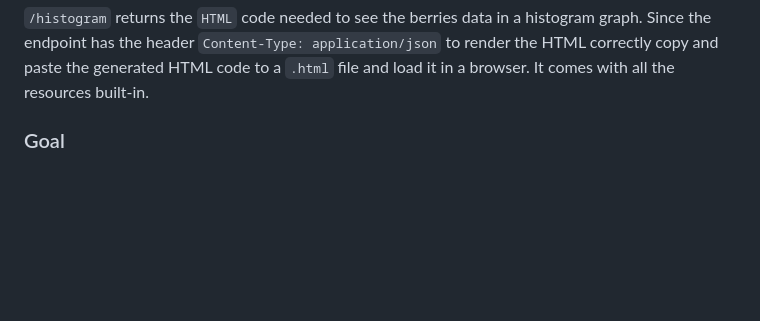
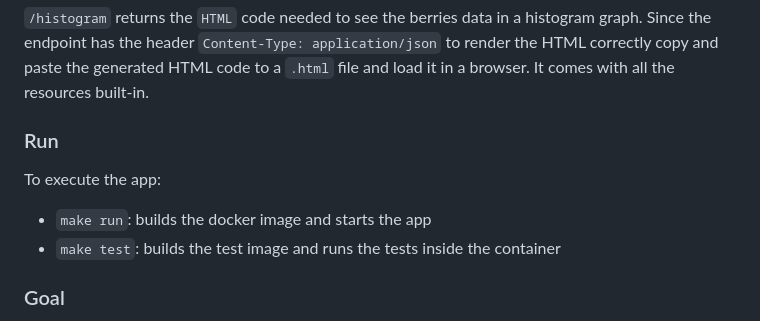
Before and after one commit to carlosvalarezo/pokeberries, a Markdown page: README.md, the part around the change. GitHub-like rendering; blank space fills up the shorter version.

Commit message:
Include the section run to the readme file

````diff
--- a/README.md
+++ b/README.md
@@ -17,6 +17,11 @@ This repo has three endpoints:
 ```
 `/histogram` returns the `HTML` code needed to see the berries data in a histogram graph. Since the endpoint has the header `Content-Type: application/json` to render the HTML correctly copy and paste the generated HTML code to a `.html` file and load it in a browser. It comes with all the resources built-in.
 
+
+### Run
+To execute the app:
+- `make run`: builds the docker image and starts the app
+- `make test`: builds the test image and runs the tests inside the container
 
 ### Goal
 The objective of the project was to pull data from https://pokeapi.co/docs/v2#berries to get some stats about berries.
````
